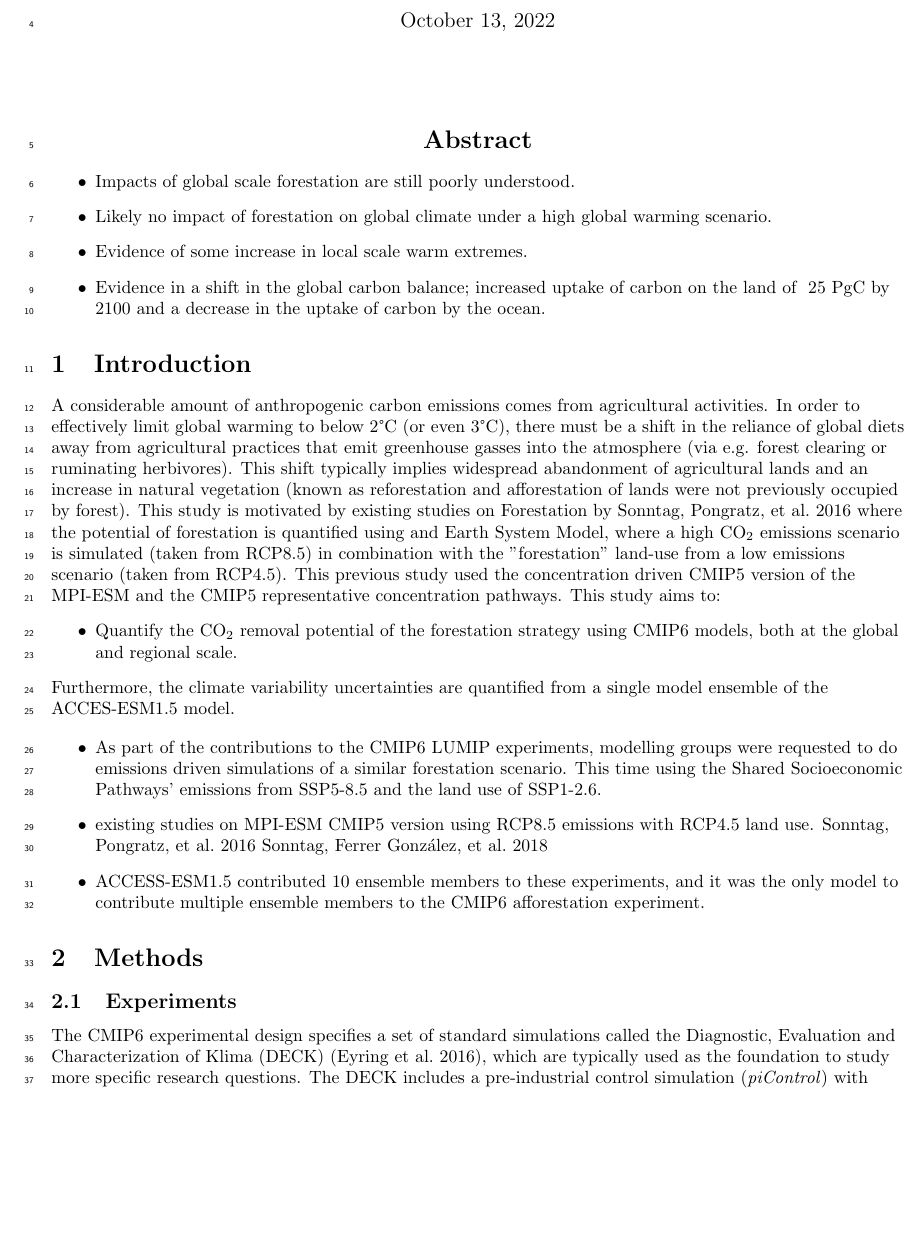
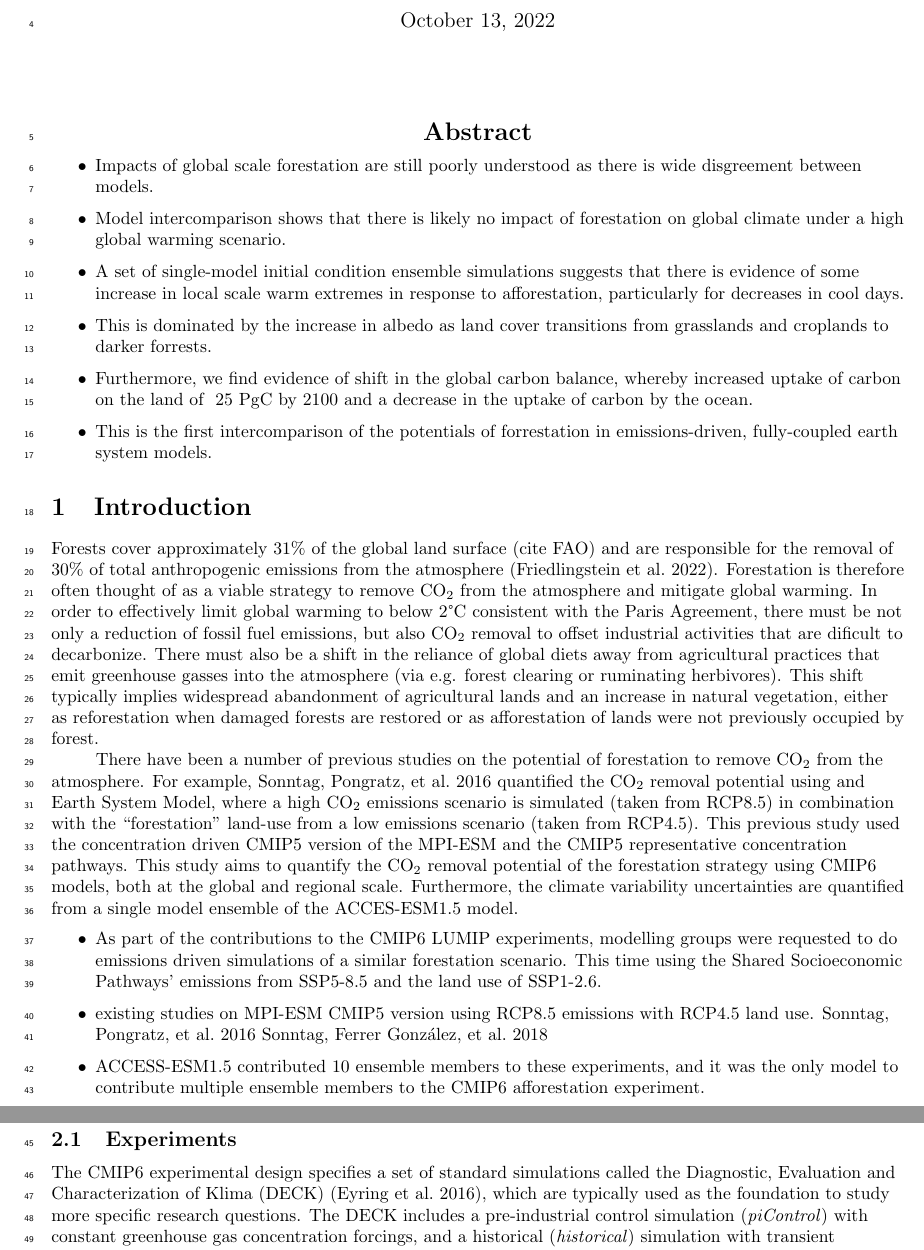
Before and after one commit to tammasloughran/afforestation, a LaTeX document (doc/afforestation_draft.tex, which reads doc/afforestation_references.bib): part of page 1 of 17 before the commit and two parts of pages 1 and 2 of 17 after it, the two joined at a grey line, cut so that both start at the same text, the shorter picture padded with empty space. Compiled offline with pdfLaTeX.

Commit message:
Edits to Introduction

```diff
--- a/doc/afforestation_draft.tex
+++ b/doc/afforestation_draft.tex
@@ -2,18 +2,21 @@
 % Note: Figures are plotted using .png files for now since SVG rendering is very
 % slow for LaTeX. At a later date I will change the figures to .svg files. For example:
 %\includesvg[width=\linewidth]{../plots/cVeg_aus_anom.svg}
+% Journal candidates:
+% - Earth system dynamics
 % Preamble.
 \documentclass[]{article}
 \usepackage[a4paper, total={170mm,257mm}, left=20mm, top=20mm,]{geometry}
 \usepackage{svg} % Use SVGs only for final draft.
 \usepackage{float} % Allows the [H] option meaning "place figure here and only here"
-%\usepackage[section]{placeins} % Defines /FloatBarrier so that figures can't move.
+\usepackage[section]{placeins} % Defines /FloatBarrier so that figures can't move.
 \usepackage{subcaption} % Allows subfigures and captions
 \usepackage{lineno} % Enable line numbers.
 \usepackage{textcomp}
 \usepackage[style=authoryear]{biblatex}
 \usepackage{amsmath}
 \addbibresource{afforestation_references.bib}
+%\setlength{\parindent}{1cm}
 \linenumbers
 \title{Limited mitigation potentials under a high emissions scenario: multi-model and single model ensembles}
 \author{Tammas Loughran et al.}
@@ -28,26 +31,30 @@
     \textbf{Abstract}
 \end{center}
 
+
 \raggedright
+\parindent=.35in % Strangely setting raggedright removes paragraph indents. this puts them back
 
 \begin{itemize}
-    \item Impacts of global scale forestation are still poorly understood.
-    \item Likely no impact of forestation on global climate under a high global warming scenario.
-    \item Evidence of some increase in local scale warm extremes.
-    \item Evidence in a shift in the global carbon balance; increased uptake of carbon on the land of ~25 PgC by 2100 and a decrease in the uptake of carbon by the ocean.
+    \item Impacts of global scale forestation are still poorly understood as there is wide disgreement between models.
+    \item Model intercomparison shows that there is likely no impact of forestation on global climate under a high global warming scenario.
+    \item A set of single-model initial condition ensemble simulations suggests that there is evidence of some increase in local scale warm extremes in response to afforestation, particularly for decreases in cool days.
+    \item This is dominated by the increase in albedo as land cover transitions from grasslands and croplands to darker forrests.
+    \item Furthermore, we find evidence of shift in the global carbon balance, whereby increased uptake of carbon on the land of ~25 PgC by 2100 and a decrease in the uptake of carbon by the ocean.
+    \item This is the first intercomparison of the potentials of forrestation in emissions-driven, fully-coupled earth system models.
 \end{itemize}
 
 \section{Introduction}
 
-A considerable amount of anthropogenic carbon emissions comes from agricultural activities.
-In order to effectively limit global warming to below 2°C (or even 3°C), there must be a shift in the reliance of global diets away from agricultural practices that emit greenhouse gasses into the atmosphere (via e.g. forest clearing or ruminating herbivores).
-This shift typically implies widespread abandonment of agricultural lands and an increase in natural vegetation (known as reforestation and afforestation of lands were not previously occupied by forest).
-This study is motivated by existing studies on Forestation by \cite{sonntag_reforestation_2016} where the potential of forestation is quantified using and Earth System Model, where a high CO$_2$ emissions scenario is simulated (taken from RCP8.5) in combination with the "forestation" land-use from a low emissions scenario (taken from RCP4.5).
+Forests cover approximately 31\% of the global land surface (cite FAO) and are responsible for the removal of 30\% of total anthropogenic emissions from the atmosphere (\cite{friedlingstein_global_2022}).
+Forestation is therefore often thought of as a viable strategy to remove CO$_2$ from the atmosphere and mitigate global warming.
+In order to effectively limit global warming to below 2°C consistent with the Paris Agreement, there must be not only a reduction of fossil fuel emissions, but also CO$_2$ removal to offset industrial activities that are dificult to decarbonize.
+There must also be a shift in the reliance of global diets away from agricultural practices that emit greenhouse gasses into the atmosphere (via e.g. forest clearing or ruminating herbivores).
+This shift typically implies widespread abandonment of agricultural lands and an increase in natural vegetation, either as reforestation when damaged forests are restored or as afforestation of lands were not previously occupied by forest.
+
+There have been a number of previous studies on the potential of forestation to remove CO$_2$ from the atmosphere. For example, \cite{sonntag_reforestation_2016} quantified the CO$_2$ removal potential using and Earth System Model, where a high CO$_2$ emissions scenario is simulated (taken from RCP8.5) in combination with the ``forestation" land-use from a low emissions scenario (taken from RCP4.5).
 This previous study used the concentration driven CMIP5 version of the MPI-ESM and the CMIP5 representative concentration pathways.
-This study aims to:
-\begin{itemize}
-    \item Quantify the CO$_2$ removal potential of the forestation strategy using CMIP6 models, both at the global and regional scale.
-\end{itemize}
+This study aims to quantify the CO$_2$ removal potential of the forestation strategy using CMIP6 models, both at the global and regional scale.
 Furthermore, the climate variability uncertainties are quantified from a single model ensemble of the ACCES-ESM1.5 model.
 
 \begin{itemize}
--- a/doc/afforestation_references.bib
+++ b/doc/afforestation_references.bib
@@ -355,0 +365,2 @@ system.},
+	language = {en},
+	number = {4},
@@ -355,0 +371 @@ system.},
+	year = {2022},
```
Also changed, not shown: doc/afforestation_draft.tex (7 more changed lines), doc/afforestation_references.bib (17 more changed lines).
